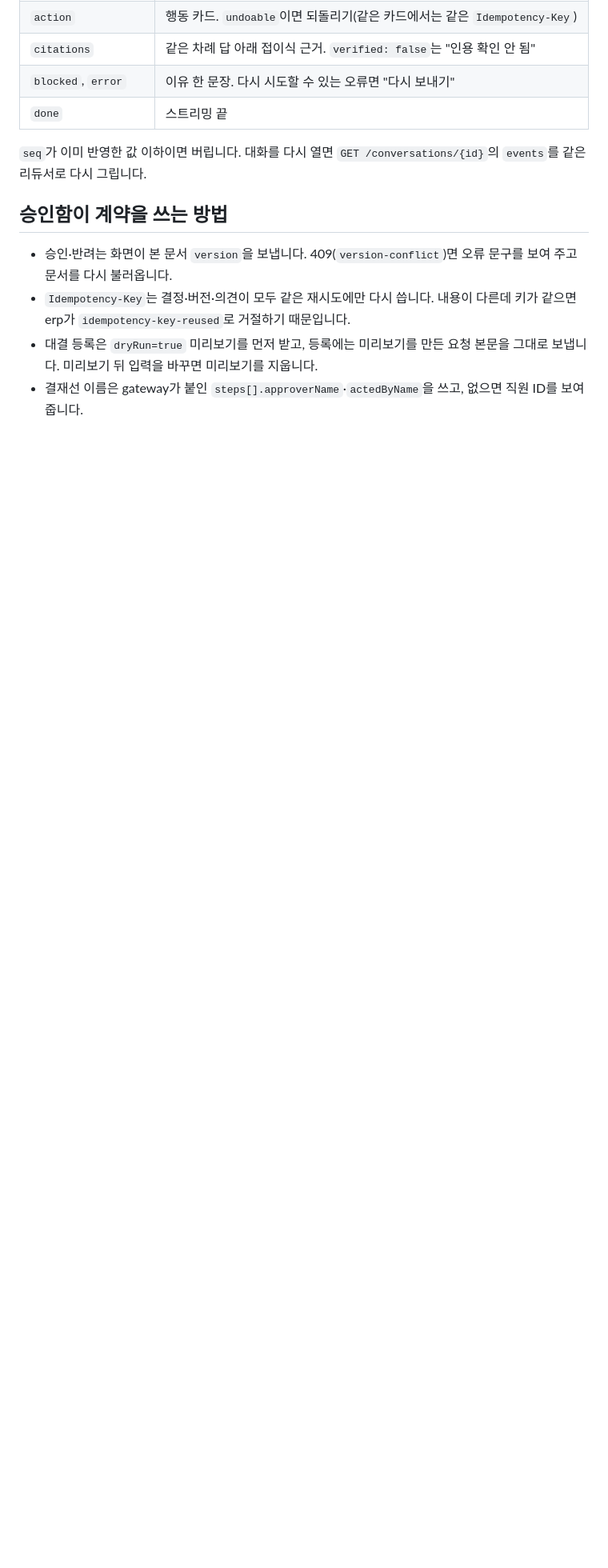
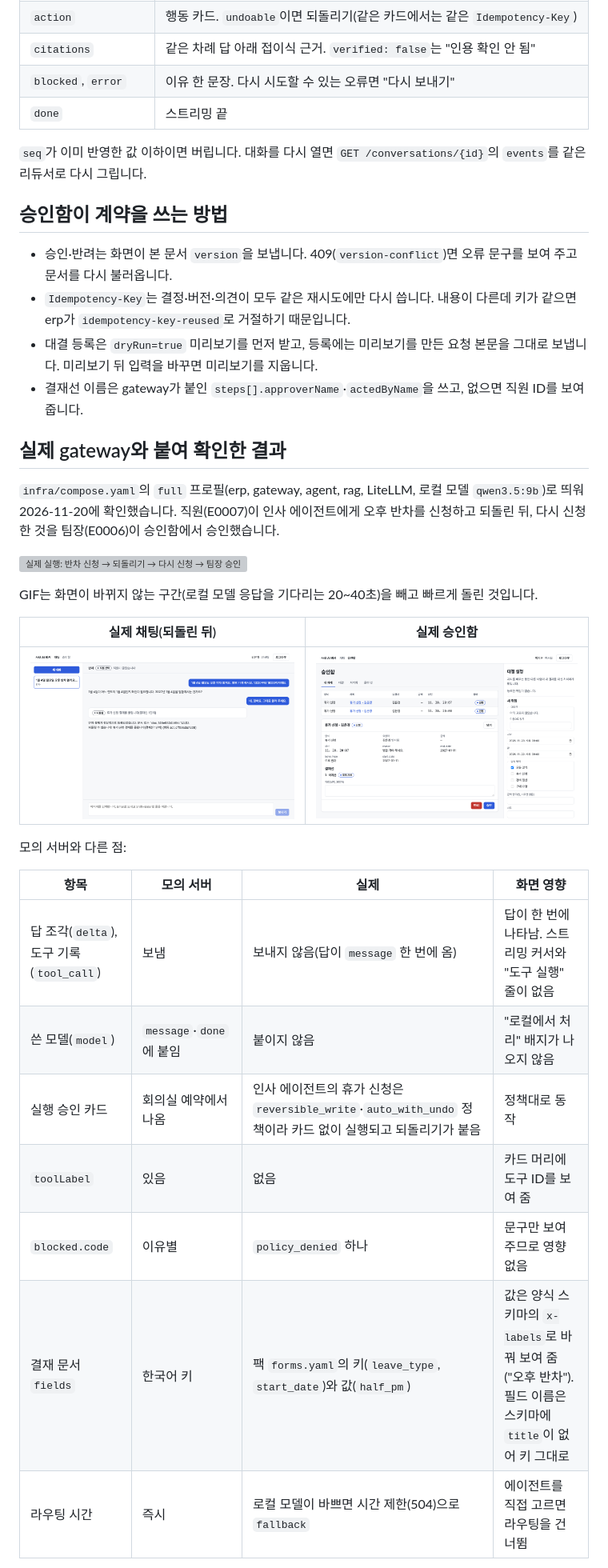
Before and after one commit to keonhapark/inhouse-ai-assistant, a Markdown page: web/README.md, the part around one of its changes. Shown at 80% size. Rendered like a GitHub page; pictures changed too: web/docs/images/real-chat-undo.png (added), web/docs/images/real-inbox.png (added); blank space fills up the shorter version; grey boxes are pictures that could not be loaded.

Commit message:
docs(web): 실제 gateway로 돌린 반차 흐름과 모의 서버와의 차이를 적습니다
Refs: #26

```diff
--- a/web/README.md
+++ b/web/README.md
@@ -70,3 +70,27 @@ docker run -p 8600:80 -e GATEWAY_URL=http://host.docker.internal:8610 iaa-web
 - 대결 등록은 `dryRun=true` 미리보기를 먼저 받고, 등록에는 미리보기를 만든 요청 본문을 그대로 보냅니다. 미리보기 뒤 입력을 바꾸면 미리보기를 지웁니다.
 - 결재선 이름은 gateway가 붙인 `steps[].approverName`·`actedByName`을 쓰고, 없으면 직원 ID를 보여 줍니다.
 
+## 실제 gateway와 붙여 확인한 결과
+
+`infra/compose.yaml`의 `full` 프로필(erp, gateway, agent, rag, LiteLLM, 로컬 모델 `qwen3.5:9b`)로 띄워 2026-11-20에 확인했습니다. 직원(E0007)이 인사 에이전트에게 오후 반차를 신청하고 되돌린 뒤, 다시 신청한 것을 팀장(E0006)이 승인함에서 승인했습니다.
+
+![실제 실행: 반차 신청 → 되돌리기 → 다시 신청 → 팀장 승인](docs/images/demo-leave-real.gif)
+
+GIF는 화면이 바뀌지 않는 구간(로컬 모델 응답을 기다리는 20~40초)을 빼고 빠르게 돌린 것입니다.
+
+| 실제 채팅(되돌린 뒤) | 실제 승인함 |
+|---|---|
+| ![실제 채팅](docs/images/real-chat-undo.png) | ![실제 승인함](docs/images/real-inbox.png) |
+
+모의 서버와 다른 점:
+
+| 항목 | 모의 서버 | 실제 | 화면 영향 |
+|---|---|---|---|
+| 답 조각(`delta`), 도구 기록(`tool_call`) | 보냄 | 보내지 않음(답이 `message` 한 번에 옴) | 답이 한 번에 나타남. 스트리밍 커서와 "도구 실행" 줄이 없음 |
+| 쓴 모델(`model`) | `message`·`done`에 붙임 | 붙이지 않음 | "로컬에서 처리" 배지가 나오지 않음 |
+| 실행 승인 카드 | 회의실 예약에서 나옴 | 인사 에이전트의 휴가 신청은 `reversible_write`·`auto_with_undo` 정책이라 카드 없이 실행되고 되돌리기가 붙음 | 정책대로 동작 |
+| `toolLabel` | 있음 | 없음 | 카드 머리에 도구 ID를 보여 줌 |
+| `blocked.code` | 이유별 | `policy_denied` 하나 | 문구만 보여 주므로 영향 없음 |
+| 결재 문서 `fields` | 한국어 키 | 팩 `forms.yaml`의 키(`leave_type`, `start_date`)와 값(`half_pm`) | 값은 양식 스키마의 `x-labels`로 바꿔 보여 줌("오후 반차"). 필드 이름은 스키마에 `title`이 없어 키 그대로 |
+| 라우팅 시간 | 즉시 | 로컬 모델이 바쁘면 시간 제한(504)으로 `fallback` | 에이전트를 직접 고르면 라우팅을 건너뜀 |
+
```
Also changed, not shown: other parts of web/README.md (+11 -0 lines), 1 other file.
